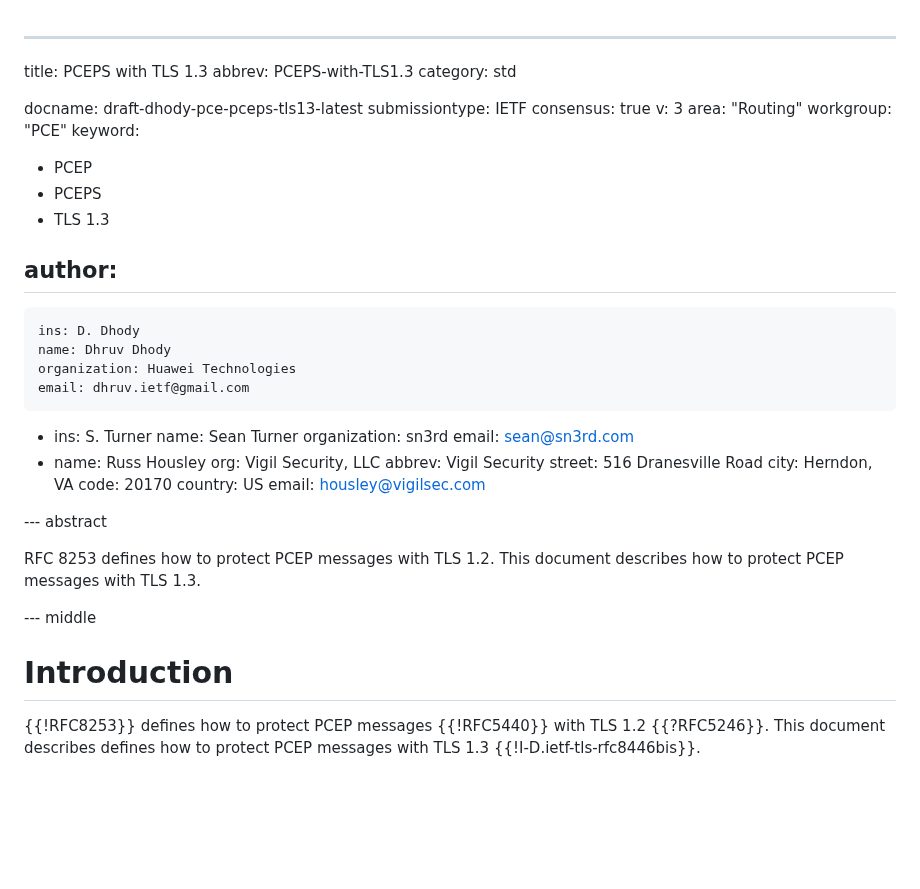
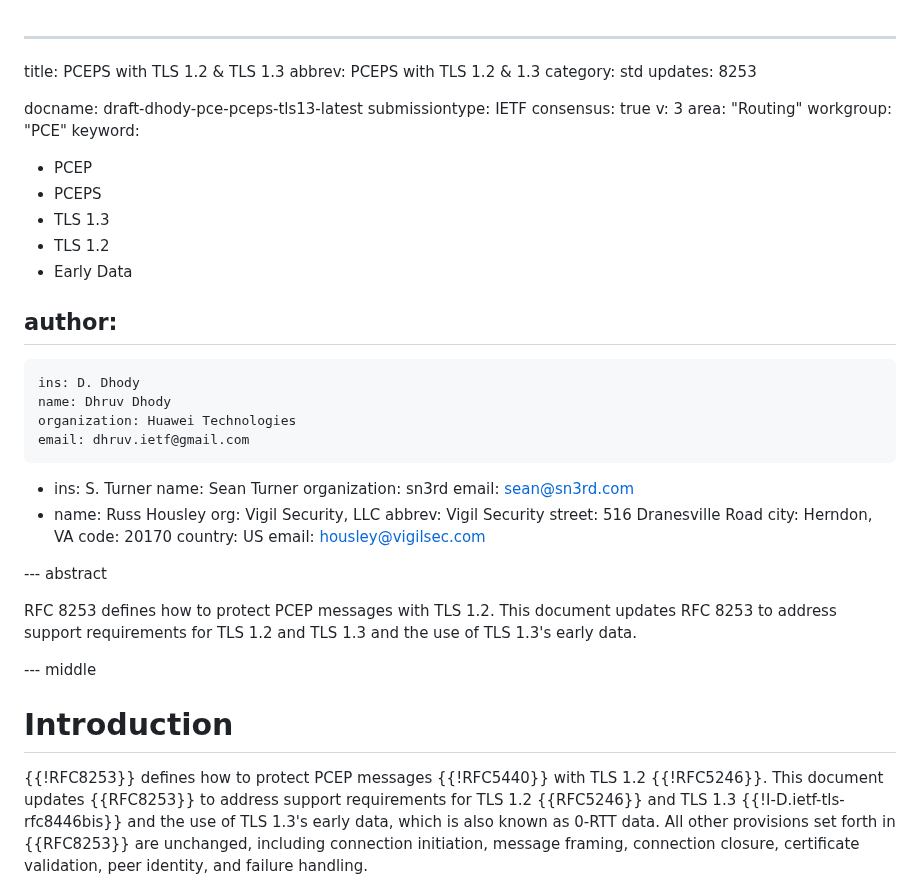
Before and after one commit to ietf-wg-pce/draft-ietf-pce-pceps-tls13, a Markdown page: draft-dhody-pce-pceps-tls13.md, the part around one of its changes. Drawn GitHub-style; blank space fills up the shorter version.

```diff
--- a/draft-dhody-pce-pceps-tls13.md
+++ b/draft-dhody-pce-pceps-tls13.md
@@ -1,7 +1,8 @@
 ---
-title: PCEPS with TLS 1.3
-abbrev: PCEPS-with-TLS1.3
+title: PCEPS with TLS 1.2 & TLS 1.3
+abbrev: PCEPS with TLS 1.2 & 1.3
 category: std
+updates: 8253
 
 docname: draft-dhody-pce-pceps-tls13-latest
 submissiontype: IETF
@@ -13,6 +14,8 @@ keyword:
  - PCEP
  - PCEPS
  - TLS 1.3
+ - TLS 1.2
+ - Early Data
 
 author:
  -
@@ -37,8 +40,9 @@ author:
 
 --- abstract
 
-RFC 8253 defines how to protect PCEP messages with TLS 1.2.
-This document describes how to protect PCEP messages with TLS 1.3.
+RFC 8253 defines how to protect PCEP messages with TLS 1.2. This
+document updates RFC 8253 to address support requirements for TLS 1.2
+and TLS 1.3 and the use of TLS 1.3's early data.
 
 
 --- middle
@@ -46,6 +50,10 @@ This document describes how to protect PCEP messages with TLS 1.3.
 # Introduction
 
 {{!RFC8253}} defines how to protect PCEP messages {{!RFC5440}} with
-TLS 1.2 {{?RFC5246}}. This document describes defines how to protect
-PCEP messages with TLS 1.3 {{!I-D.ietf-tls-rfc8446bis}}.
+TLS 1.2 {{!RFC5246}}. This document updates {{RFC8253}} to address
+support requirements for TLS 1.2 {{RFC5246}} and TLS 1.3 {{!I-D.ietf-tls-rfc8446bis}}
+and the use of TLS 1.3's early data, which is also known as 0-RTT data.
+All other provisions set forth in {{RFC8253}} are unchanged, including
+connection initiation, message framing, connection closure, certificate
+validation, peer identity, and failure handling.
 
```
Also changed, not shown: other parts of draft-dhody-pce-pceps-tls13.md (+33 -31 lines).
